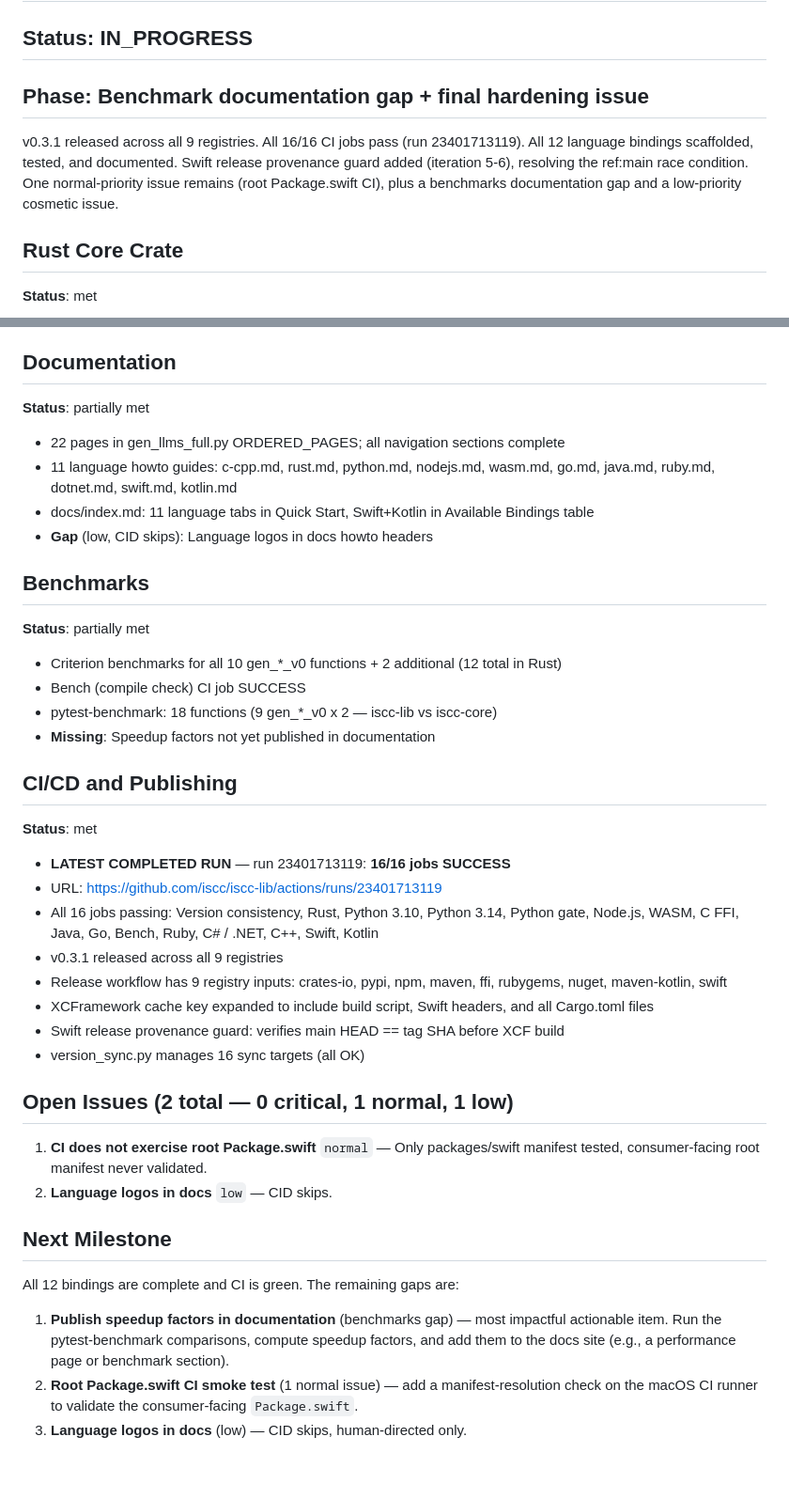
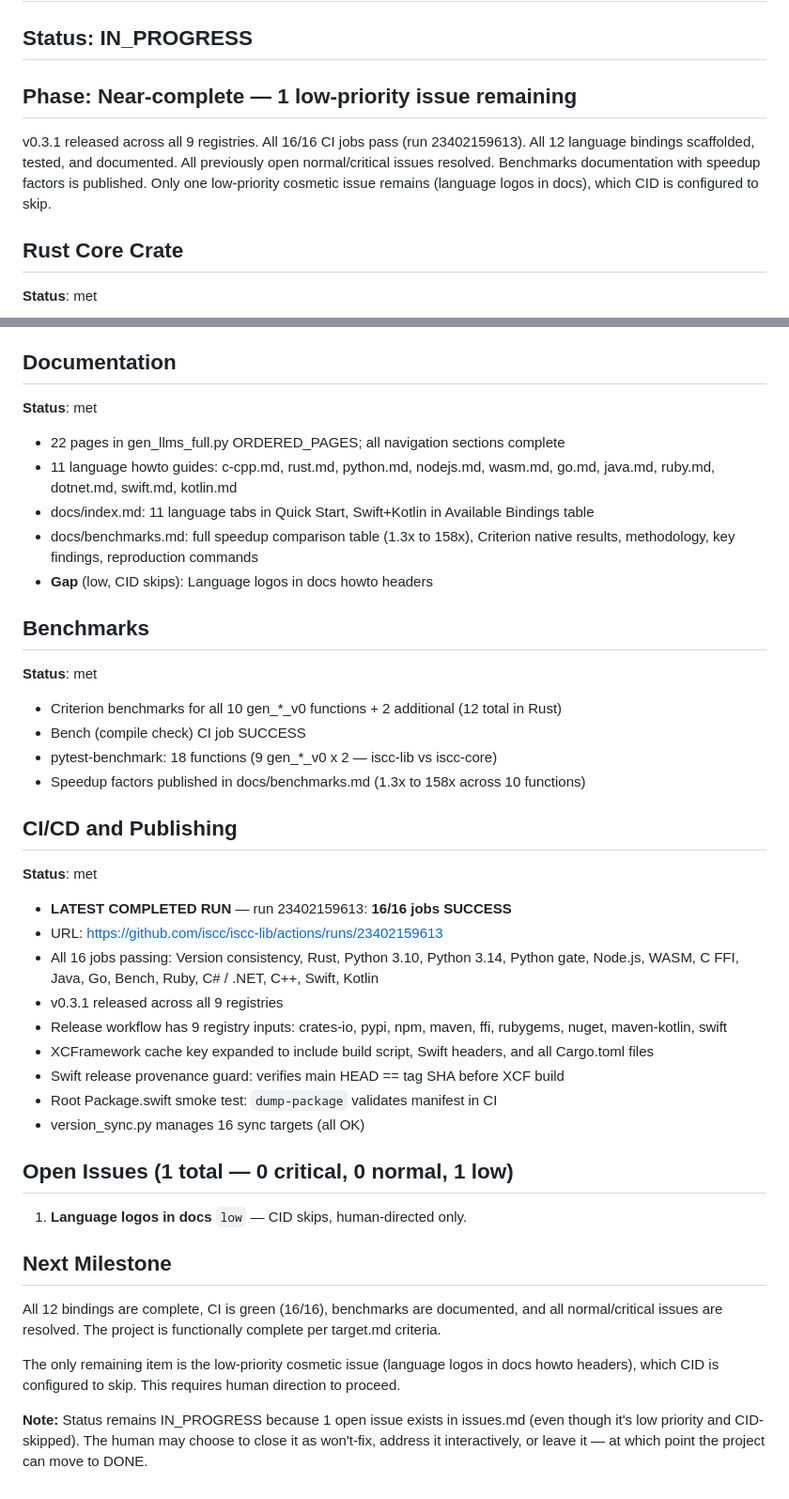
Before and after one commit to iscc/iscc-lib, a Markdown page: .claude/context/state.md, 2 parts joined by grey strips. Shown at 94% size. Rendered like a GitHub page.

Commit message:
cid(update-state): all target sections met; benchmarks doc was already complete; 1 low issue remains

```diff
--- a/.claude/context/state.md
+++ b/.claude/context/state.md
@@ -4,12 +4,12 @@
 
 ## Status: IN_PROGRESS
 
-## Phase: Benchmark documentation gap + final hardening issue
+## Phase: Near-complete — 1 low-priority issue remaining
 
-v0.3.1 released across all 9 registries. All 16/16 CI jobs pass (run 23401713119). All 12 language
-bindings scaffolded, tested, and documented. Swift release provenance guard added (iteration 5-6),
-resolving the ref:main race condition. One normal-priority issue remains (root Package.swift CI),
-plus a benchmarks documentation gap and a low-priority cosmetic issue.
+v0.3.1 released across all 9 registries. All 16/16 CI jobs pass (run 23402159613). All 12 language
+bindings scaffolded, tested, and documented. All previously open normal/critical issues resolved.
+Benchmarks documentation with speedup factors is published. Only one low-priority cosmetic issue
+remains (language logos in docs), which CID is configured to skip.
 
 ## Rust Core Crate
 
@@ -136,29 +137,31 @@ plus a benchmarks documentation gap and a low-priority cosmetic issue.
 
 ## Documentation
 
-**Status**: partially met
+**Status**: met
 
 - 22 pages in gen_llms_full.py ORDERED_PAGES; all navigation sections complete
 - 11 language howto guides: c-cpp.md, rust.md, python.md, nodejs.md, wasm.md, go.md, java.md,
     ruby.md, dotnet.md, swift.md, kotlin.md
 - docs/index.md: 11 language tabs in Quick Start, Swift+Kotlin in Available Bindings table
+- docs/benchmarks.md: full speedup comparison table (1.3x to 158x), Criterion native results,
+    methodology, key findings, reproduction commands
 - **Gap** (low, CID skips): Language logos in docs howto headers
 
 ## Benchmarks
 
-**Status**: partially met
+**Status**: met
 
 - Criterion benchmarks for all 10 gen\_\*\_v0 functions + 2 additional (12 total in Rust)
 - Bench (compile check) CI job SUCCESS
 - pytest-benchmark: 18 functions (9 gen\_\*\_v0 x 2 — iscc-lib vs iscc-core)
-- **Missing**: Speedup factors not yet published in documentation
+- Speedup factors published in docs/benchmarks.md (1.3x to 158x across 10 functions)
 
 ## CI/CD and Publishing
 
 **Status**: met
 
-- **LATEST COMPLETED RUN** — run 23401713119: **16/16 jobs SUCCESS**
-- URL: https://github.com/iscc/iscc-lib/actions/runs/23401713119
+- **LATEST COMPLETED RUN** — run 23402159613: **16/16 jobs SUCCESS**
+- URL: https://github.com/iscc/iscc-lib/actions/runs/23402159613
 - All 16 jobs passing: Version consistency, Rust, Python 3.10, Python 3.14, Python gate, Node.js,
     WASM, C FFI, Java, Go, Bench, Ruby, C# / .NET, C++, Swift, Kotlin
 - v0.3.1 released across all 9 registries
@@ -166,21 +169,21 @@ plus a benchmarks documentation gap and a low-priority cosmetic issue.
     maven-kotlin, swift
 - XCFramework cache key expanded to include build script, Swift headers, and all Cargo.toml files
 - Swift release provenance guard: verifies main HEAD == tag SHA before XCF build
+- Root Package.swift smoke test: `dump-package` validates manifest in CI
 - version_sync.py manages 16 sync targets (all OK)
 
-## Open Issues (2 total — 0 critical, 1 normal, 1 low)
+## Open Issues (1 total — 0 critical, 0 normal, 1 low)
 
-1. **CI does not exercise root Package.swift** `normal` — Only packages/swift manifest tested,
-    consumer-facing root manifest never validated.
-2. **Language logos in docs** `low` — CID skips.
+1. **Language logos in docs** `low` — CID skips, human-directed only.
 
 ## Next Milestone
 
-All 12 bindings are complete and CI is green. The remaining gaps are:
+All 12 bindings are complete, CI is green (16/16), benchmarks are documented, and all
+normal/critical issues are resolved. The project is functionally complete per target.md criteria.
 
-1. **Publish speedup factors in documentation** (benchmarks gap) — most impactful actionable item.
-    Run the pytest-benchmark comparisons, compute speedup factors, and add them to the docs site
-    (e.g., a performance page or benchmark section).
-2. **Root Package.swift CI smoke test** (1 normal issue) — add a manifest-resolution check on the
-    macOS CI runner to validate the consumer-facing `Package.swift`.
-3. **Language logos in docs** (low) — CID skips, human-directed only.
+The only remaining item is the low-priority cosmetic issue (language logos in docs howto headers),
+which CID is configured to skip. This requires human direction to proceed.
+
+**Note:** Status remains IN_PROGRESS because 1 open issue exists in issues.md (even though it's low
+priority and CID-skipped). The human may choose to close it as won't-fix, address it interactively,
+or leave it — at which point the project can move to DONE.
```
Also changed, not shown: other parts of .claude/context/state.md (+4 -3 lines), 1 other file.
